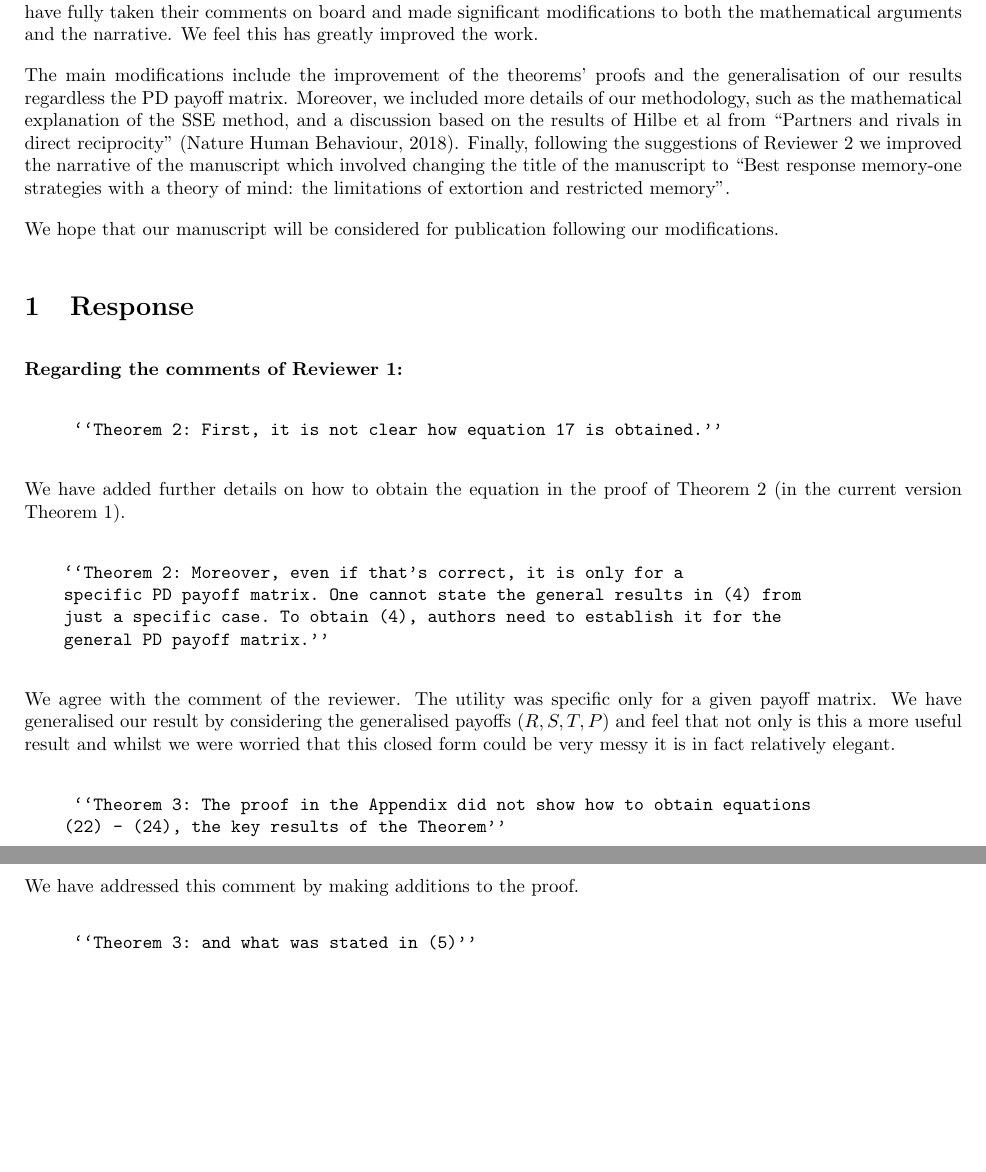
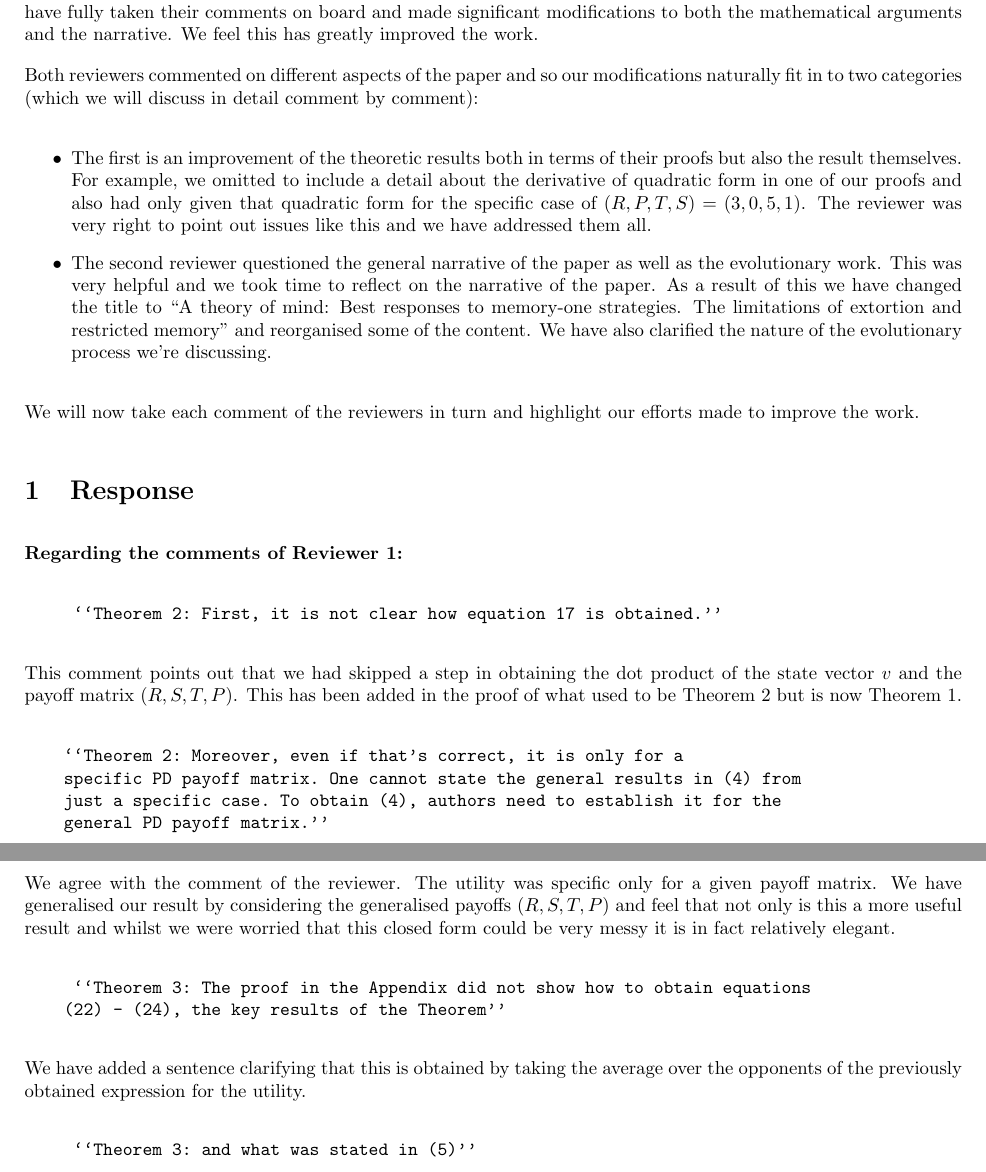
Before and after one commit to Nikoleta-v3/Memory-size-in-the-prisoners-dilemma, a LaTeX document (response/main.tex): two parts of pages 1 and 2 of 3, joined at a grey line, cut so that both start at the same text, the shorter picture padded with empty space. Compiled offline with pdfLaTeX.

Commit message:
includes suggestions to response given by Vince

```diff
--- a/response/main.tex
+++ b/response/main.tex
@@ -17,18 +17,27 @@ We would like to open this response by thanking the reviewers for their
 thoughtful comments and suggestions. We have fully taken their comments on board
 and made significant modifications to both the mathematical arguments and the narrative. We feel this has greatly improved the work.
 
-The main modifications include the improvement of the theorems' proofs and the
-generalisation of our results regardless the PD payoff matrix. Moreover, we
-included more details of our methodology, such as the mathematical explanation
-of the SSE method, and a discussion based on the results of Hilbe et al from
-``Partners and rivals in direct reciprocity'' (Nature Human Behaviour, 2018).
-Finally, following the suggestions of Reviewer 2 we improved the narrative of
-the manuscript which involved changing the title of the manuscript to
-``Best response memory-one strategies with a theory of mind: the limitations
-of extortion and restricted memory''.
+Both reviewers commented on different aspects of the paper and so our modifications
+naturally fit in to two categories (which we will discuss in detail comment by comment):
 
-We hope that our manuscript will be considered for publication following our
-modifications.
+\begin{itemize}
+    \item The first is an improvement of the theoretic results both in terms of
+    their proofs but also the result themselves. For example, we omitted to
+    include a detail about the derivative of quadratic form in one of our proofs
+    and also had only given that quadratic form for the specific case of \((R,
+    P, T, S)=(3, 0, 5, 1)\). The reviewer was very right to point out issues
+    like this and we have addressed them all.
+    \item The second reviewer questioned the general narrative of the paper as
+    well as the evolutionary work. This was very helpful and we took time to
+    reflect on the narrative of the paper. As a result of this we have changed
+    the title to ``A theory of mind: Best responses to memory-one strategies.
+    The limitations of extortion and restricted memory'' and reorganised some of
+    the content. We have also clarified the nature of the evolutionary process
+    we're discussing.
+\end{itemize}
+
+We will now take each comment of the reviewers in turn and highlight our efforts
+made to improve the work.
 
 \section{Response}
 
@@ -38,8 +47,9 @@ modifications.
      ``Theorem 2: First, it is not clear how equation 17 is obtained.''
 \end{verbatim}
 
-We have added further details on how to obtain the equation in the proof of Theorem 2
-(in the current version Theorem 1).
+This comment points out that we had skipped a step in obtaining the dot product
+of the state vector \(v\) and the payoff matrix \((R, S, T, P)\).
+This has been added in the proof of what used to be Theorem 2 but is now Theorem 1.
 
 \begin{verbatim}
     ``Theorem 2: Moreover, even if that's correct, it is only for a
@@ -58,7 +68,8 @@ result and whilst we were worried that this closed form could be very messy it i
     (22) - (24), the key results of the Theorem''
 \end{verbatim}
 
-We have addressed this comment by making additions to the proof.
+We have added a sentence clarifying that this is obtained by taking the average
+over the opponents of the previously obtained expression for the utility.
 
 \begin{verbatim}
      ``Theorem 3: and what was stated in (5)''
```
Also changed, not shown: response/main.pdf.
